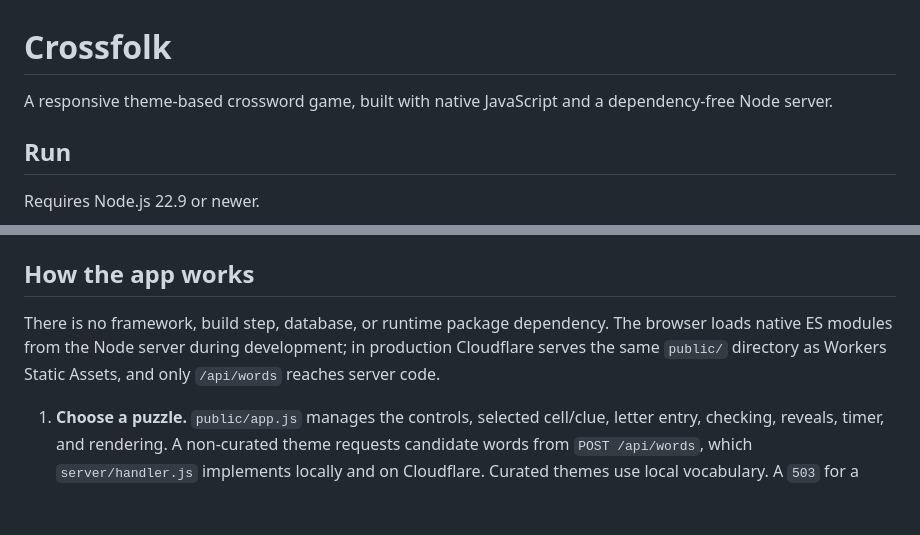
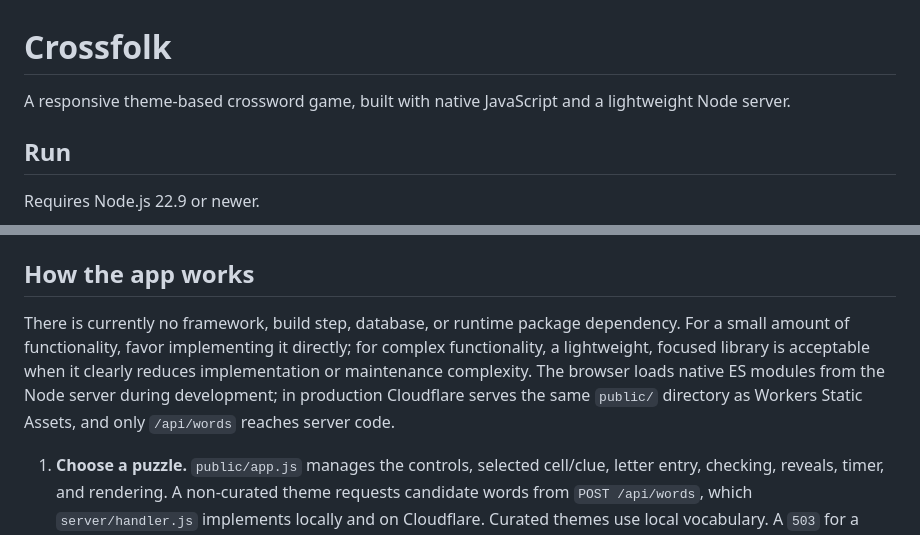
Before and after one commit to philipmat/crossfolk, a Markdown page: README.md, 2 parts joined by grey strips. Rendered like a GitHub page; blank space fills up the shorter version.

Commit message:
relax dependency-free requirement

```diff
--- a/README.md
+++ b/README.md
@@ -1,6 +1,6 @@
 # Crossfolk
 
-A responsive theme-based crossword game, built with native JavaScript and a dependency-free Node server.
+A responsive theme-based crossword game, built with native JavaScript and a lightweight Node server.
 
 ## Run
 
@@ -140,9 +140,11 @@ attribution. Keep `server/words.js` and `server/handler.js` free of `process`, p
 
 ## How the app works
 
-There is no framework, build step, database, or runtime package dependency. The browser loads native ES modules from the
-Node server during development; in production Cloudflare serves the same `public/` directory as Workers Static Assets,
-and only `/api/words` reaches server code.
+There is currently no framework, build step, database, or runtime package dependency. For a small amount of
+functionality, favor implementing it directly; for complex functionality, a lightweight, focused library is acceptable
+when it clearly reduces implementation or maintenance complexity. The browser loads native ES modules from the Node
+server during development; in production Cloudflare serves the same `public/` directory as Workers Static Assets, and
+only `/api/words` reaches server code.
 
 1. **Choose a puzzle.** `public/app.js` manages the controls, selected cell/clue, letter entry, checking, reveals,
    timer, and rendering. A non-curated theme requests candidate words from `POST /api/words`, which
```
Also changed, not shown: AGENTS.md (+2 -2 lines).
